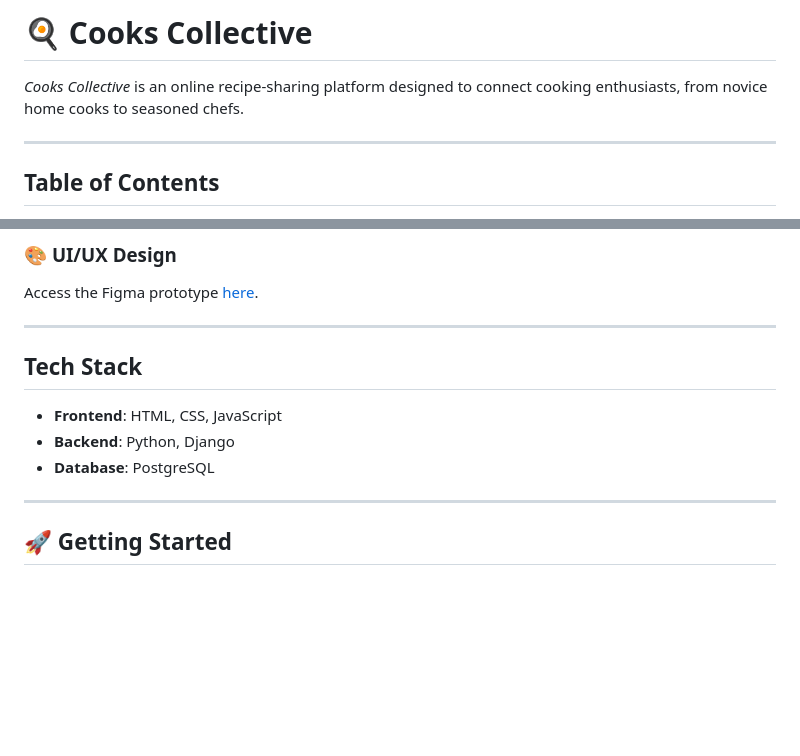
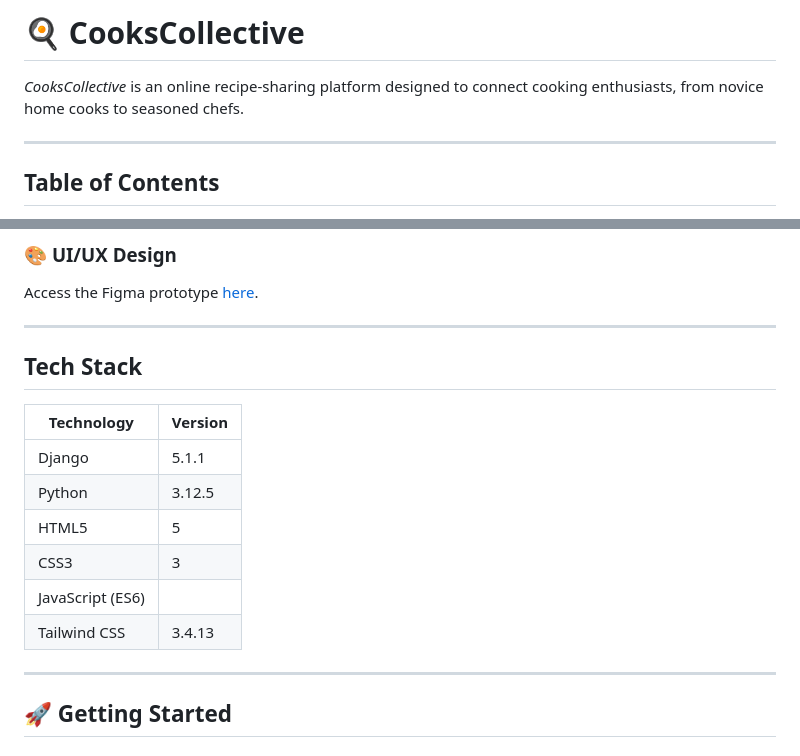
Before and after one commit to valceven/collective-cooks, a Markdown page: README.md, 2 parts joined by grey strips. GitHub-like rendering; blank space fills up the shorter version.

```diff
--- a/README.md
+++ b/README.md
@@ -1,5 +1,5 @@
-# 🍳 **Cooks Collective**
-*Cooks Collective* is an online recipe-sharing platform designed to connect cooking enthusiasts, from novice home cooks to seasoned chefs.
+# 🍳 **CooksCollective**
+*CooksCollective* is an online recipe-sharing platform designed to connect cooking enthusiasts, from novice home cooks to seasoned chefs.
 
 ---
 
@@ -47,10 +47,16 @@ Access the Figma prototype [here](https://www.figma.com/design/xnHAttOxHgNQuuTlT
 
 ---
 
-## **Tech Stack**
-- **Frontend**: HTML, CSS, JavaScript
-- **Backend**: Python, Django
-- **Database**: PostgreSQL
+
+## Tech Stack
+| Technology | Version |
+|---|---|
+| Django | 5.1.1 |
+| Python | 3.12.5 |
+| HTML5 | 5 |
+| CSS3 | 3 |
+| JavaScript (ES6) |  |
+| Tailwind CSS | 3.4.13 |
 
 ---
 
```
